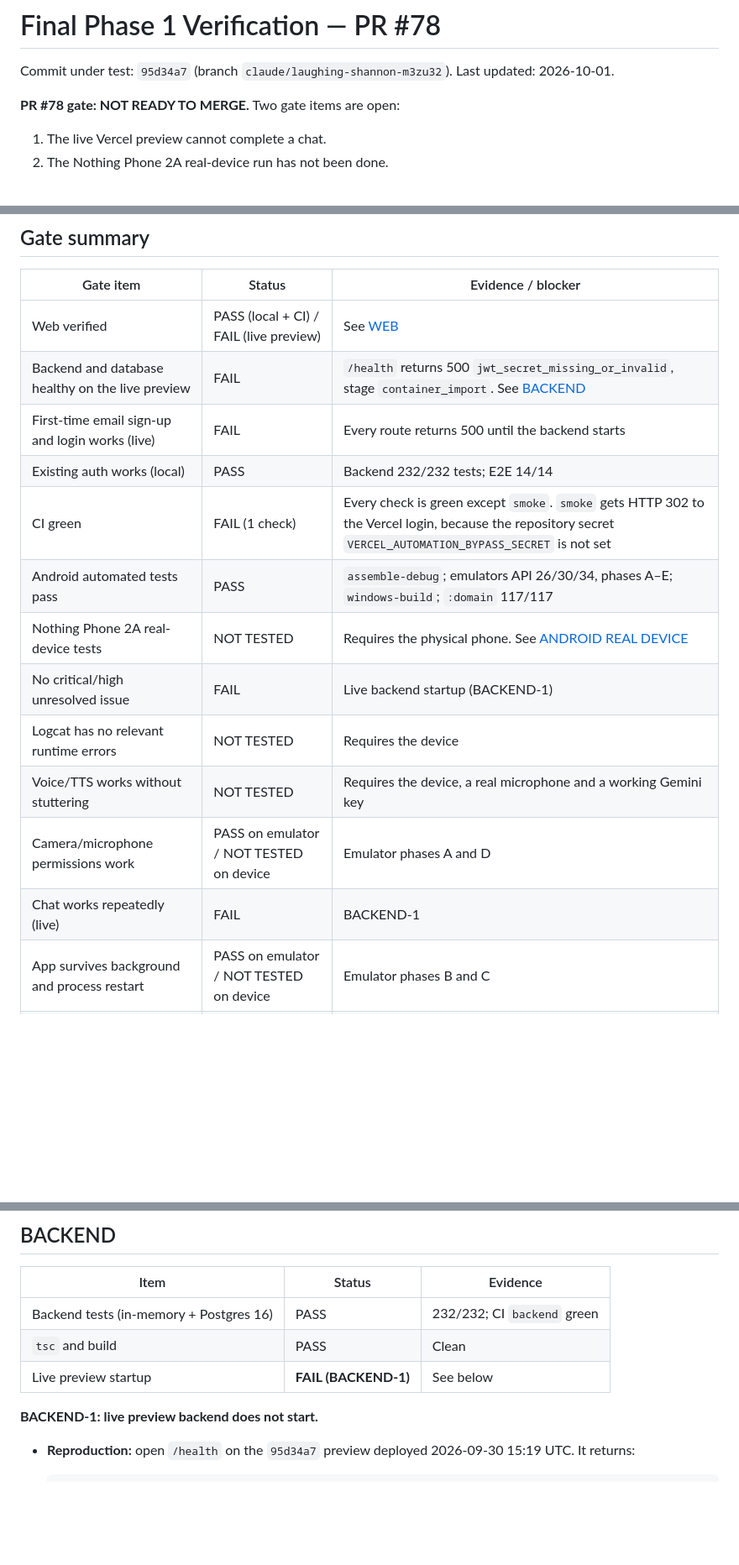
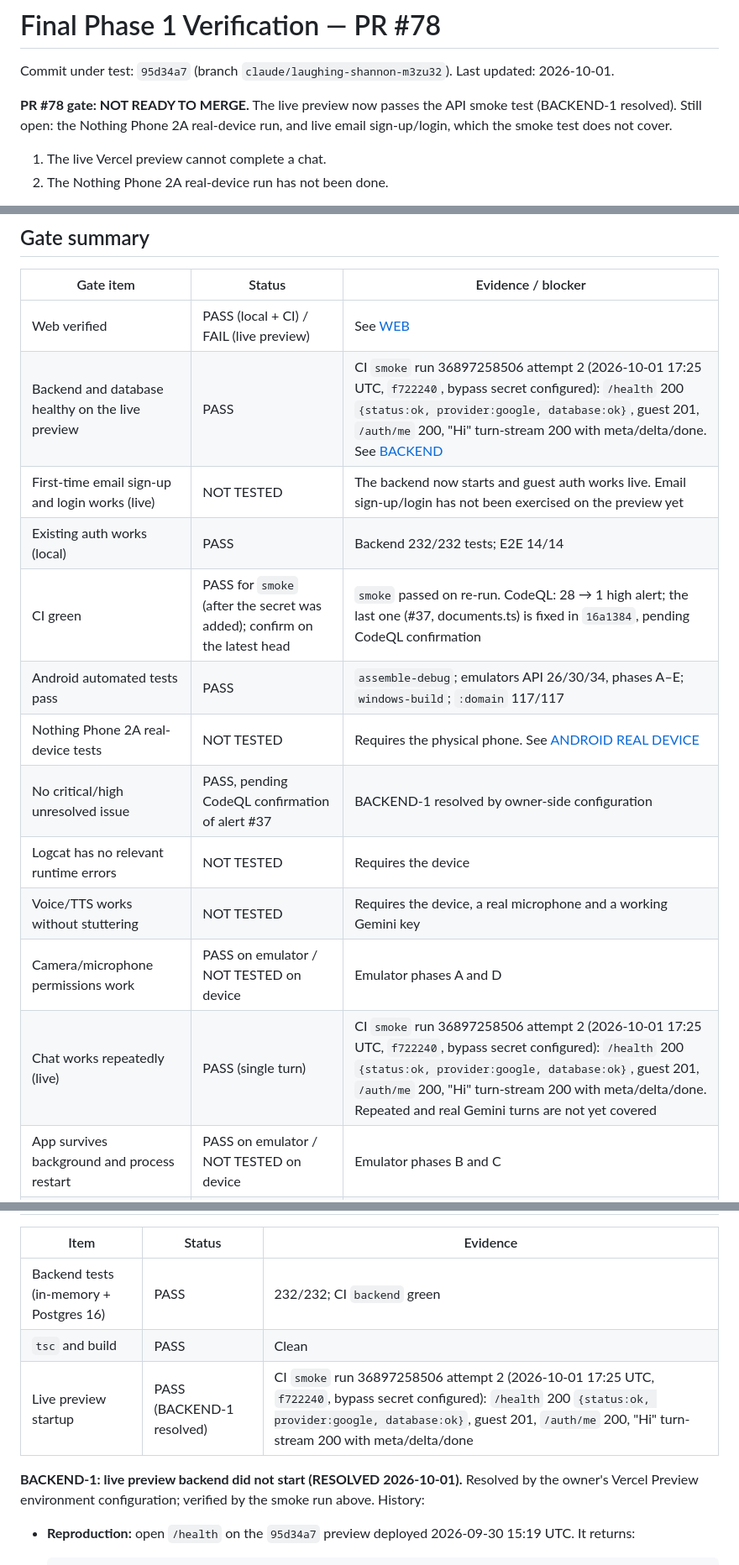
Before and after one commit to jitendrakumarraj831-byte/ZarvisMobile, a Markdown page: FINAL_PHASE1_VERIFICATION.md, 3 parts joined by grey strips. Shown at 84% size. Rendered like a GitHub page; blank space fills up the shorter version.

Commit message:
docs: record the passing live preview smoke run in FINAL_PHASE1_VERIFICATION.md
Co-Authored-By: Claude Opus 5.5 <noreply@anthropic.com>
Claude-Session: https://claude.ai/code/session_01J17Ub9XjqbBb3g3YWoRq2d

```diff
--- a/FINAL_PHASE1_VERIFICATION.md
+++ b/FINAL_PHASE1_VERIFICATION.md
@@ -2,7 +2,7 @@
 
 Commit under test: `95d34a7` (branch `claude/laughing-shannon-m3zu32`). Last updated: 2026-10-01.
 
-**PR #78 gate: NOT READY TO MERGE.** Two gate items are open:
+**PR #78 gate: NOT READY TO MERGE.** The live preview now passes the API smoke test (BACKEND-1 resolved). Still open: the Nothing Phone 2A real-device run, and live email sign-up/login, which the smoke test does not cover.
 
 1. The live Vercel preview cannot complete a chat.
 2. The Nothing Phone 2A real-device run has not been done.
@@ -27,17 +27,17 @@ Who verifies what:
 | Gate item | Status | Evidence / blocker |
 |---|---|---|
 | Web verified | PASS (local + CI) / FAIL (live preview) | See [WEB](#web) |
-| Backend and database healthy on the live preview | FAIL | `/health` returns 500 `jwt_secret_missing_or_invalid`, stage `container_import`. See [BACKEND](#backend) |
-| First-time email sign-up and login works (live) | FAIL | Every route returns 500 until the backend starts |
+| Backend and database healthy on the live preview | PASS | CI `smoke` run 36897258506 attempt 2 (2026-10-01 17:25 UTC, `f722240`, bypass secret configured): `/health` 200 `{status:ok, provider:google, database:ok}`, guest 201, `/auth/me` 200, "Hi" turn-stream 200 with meta/delta/done. See [BACKEND](#backend) |
+| First-time email sign-up and login works (live) | NOT TESTED | The backend now starts and guest auth works live. Email sign-up/login has not been exercised on the preview yet |
 | Existing auth works (local) | PASS | Backend 232/232 tests; E2E 14/14 |
-| CI green | FAIL (1 check) | Every check is green except `smoke`. `smoke` gets HTTP 302 to the Vercel login, because the repository secret `VERCEL_AUTOMATION_BYPASS_SECRET` is not set |
+| CI green | PASS for `smoke` (after the secret was added); confirm on the latest head | `smoke` passed on re-run. CodeQL: 28 → 1 high alert; the last one (#37, documents.ts) is fixed in `16a1384`, pending CodeQL confirmation |
 | Android automated tests pass | PASS | `assemble-debug`; emulators API 26/30/34, phases A–E; `windows-build`; `:domain` 117/117 |
 | Nothing Phone 2A real-device tests | NOT TESTED | Requires the physical phone. See [ANDROID REAL DEVICE](#android-real-device) |
-| No critical/high unresolved issue | FAIL | Live backend startup (BACKEND-1) |
+| No critical/high unresolved issue | PASS, pending CodeQL confirmation of alert #37 | BACKEND-1 resolved by owner-side configuration |
 | Logcat has no relevant runtime errors | NOT TESTED | Requires the device |
 | Voice/TTS works without stuttering | NOT TESTED | Requires the device, a real microphone and a working Gemini key |
 | Camera/microphone permissions work | PASS on emulator / NOT TESTED on device | Emulator phases A and D |
-| Chat works repeatedly (live) | FAIL | BACKEND-1 |
+| Chat works repeatedly (live) | PASS (single turn) | CI `smoke` run 36897258506 attempt 2 (2026-10-01 17:25 UTC, `f722240`, bypass secret configured): `/health` 200 `{status:ok, provider:google, database:ok}`, guest 201, `/auth/me` 200, "Hi" turn-stream 200 with meta/delta/done. Repeated and real Gemini turns are not yet covered |
 | App survives background and process restart | PASS on emulator / NOT TESTED on device | Emulator phases B and C |
 | Security checks pass | PASS (source-level) / NOT TESTED (APK on device) | See [SECURITY](#security) |
 
@@ -114,9 +114,9 @@ So item 16 (backend integration) can be verified on the device against the **loc
 |---|---|---|
 | Backend tests (in-memory + Postgres 16) | PASS | 232/232; CI `backend` green |
 | `tsc` and build | PASS | Clean |
-| Live preview startup | **FAIL (BACKEND-1)** | See below |
+| Live preview startup | PASS (BACKEND-1 resolved) | CI `smoke` run 36897258506 attempt 2 (2026-10-01 17:25 UTC, `f722240`, bypass secret configured): `/health` 200 `{status:ok, provider:google, database:ok}`, guest 201, `/auth/me` 200, "Hi" turn-stream 200 with meta/delta/done |
 
-**BACKEND-1: live preview backend does not start.**
+**BACKEND-1: live preview backend did not start (RESOLVED 2026-10-01).** Resolved by the owner's Vercel Preview environment configuration; verified by the smoke run above. History:
 
 - **Reproduction:** open `/health` on the `95d34a7` preview deployed 2026-09-30 15:19 UTC. It returns:
 
```
Also changed, not shown: other parts of FINAL_PHASE1_VERIFICATION.md (+3 -3 lines).
